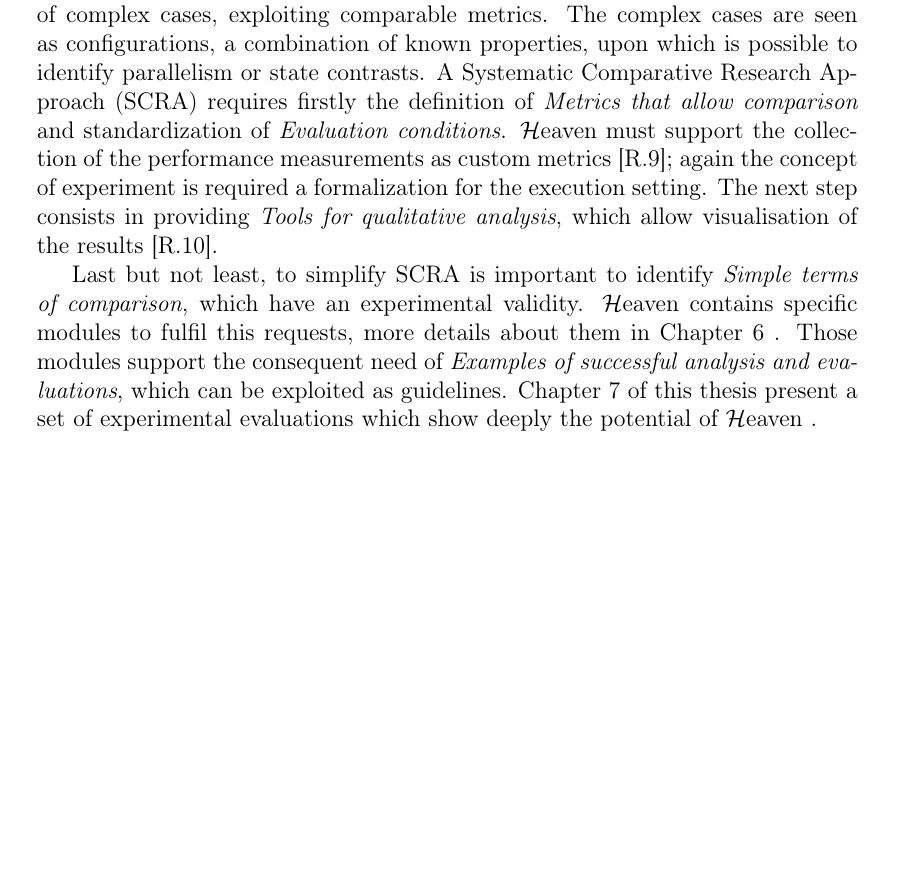
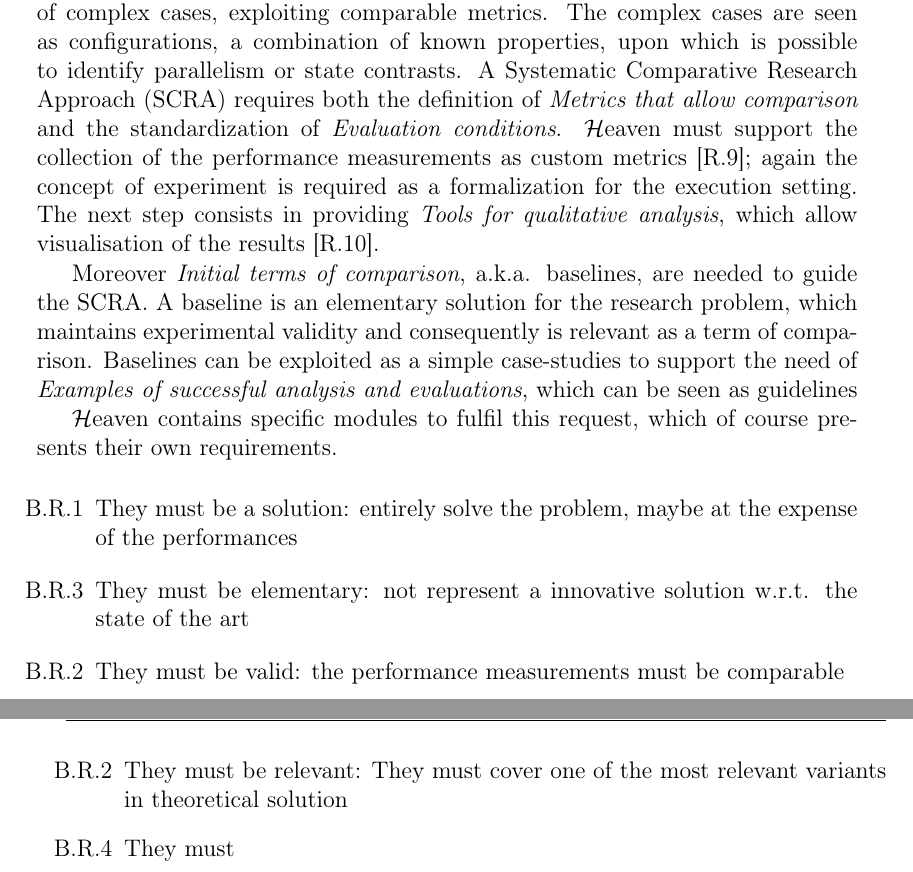
Before and after one commit to riccardotommasini/thesis, a LaTeX thesis (thesis.tex, which reads content/problem-settings.tex): part of page 3 of 6 before the commit and two parts of pages 5 and 6 of 8 after it, the two joined at a grey line, cut so that both start at the same text, the shorter picture padded with empty space. Compiled offline with pdfLaTeX.

Commit message:
requrimenets baselines

```diff
--- a/content/problem-settings.tex
+++ b/content/problem-settings.tex
@@ -37,6 +39,16 @@ Repeatability of measurements regards the variation in repeat measurements made
 \item[R.8] it must have reduced (and possibly constant) memory footprint. %R.1.1
 \end{enumerate}
 
-The comparative research is case-oriented. It allows the systematic analysis of complex cases, exploiting comparable metrics. The complex cases are seen as configurations, a combination of known properties, upon which is possible to identify parallelism or state contrasts. A Systematic Comparative Research Approach (SCRA) requires firstly the definition of \textit{Metrics that allow comparison} and standardization of \textit{Evaluation conditions}.  \name must support the collection of the performance measurements as custom metrics [R.9]; again the concept of experiment is required a formalization for the execution setting. The next step consists in providing \textit{Tools for qualitative analysis}, which allow visualisation of the results [R.10].
+The comparative research is case-oriented. It allows the systematic analysis of complex cases, exploiting comparable metrics. The complex cases are seen as configurations, a combination of known properties, upon which is possible to identify parallelism or state contrasts. A Systematic Comparative Research Approach (SCRA) requires both the definition of \textit{Metrics that allow comparison} and the standardization of \textit{Evaluation conditions}.  \name must support the collection of the performance measurements as custom metrics [R.9]; again the concept of experiment is required as a formalization for the execution setting. The next step consists in providing \textit{Tools for qualitative analysis}, which allow visualisation of the results [R.10].
 
-Last but not least, to simplify SCRA is important to identify \textit{Simple terms of comparison}, which have an experimental validity. \name contains specific modules to fulfil this requests, more details about them in Chapter 6 . Those modules support the consequent need of \textit{Examples of successful analysis and evaluations}, which can be exploited as guidelines. Chapter 7 of this thesis present a set of experimental evaluations which show deeply the potential of \name.
+Moreover \textit{Initial terms of comparison}, a.k.a. baselines, are needed to guide the SCRA. A baseline is an elementary solution for the research problem, which maintains experimental validity and consequently is relevant as a term of comparison. Baselines can be exploited as a simple case-studies to support the need of \textit{Examples of successful analysis and evaluations}, which can be seen as guidelines
+
+\name contains specific modules to fulfil this request, which of course presents their own requirements.
+
+\begin{enumerate}
+\item[B.R.1] They must be a solution: entirely solve the problem, maybe at the expense of the performances % devono risolvere interamente il problema, nel nostro caso devono essere complete e sound rispetto ad entailment regime che si è scelto
+\item[B.R.3] They must be elementary: not represent a innovative solution w.r.t. the state of the art % non devono essere soluzioni smart, devono chiedere il minimo effort
+\item[B.R.2] They must be valid: the performance measurements must be comparable %e' inutile se sono sopra un'ordine di grandezza ad esempio in latenza, rispetto ad una soluzione commerciale. probabilmente è sbagliata la domanda di ricerca
+\item[B.R.2] They must be relevant: They must cover one of the most relevant variants in theoretical solution %la soluzione che coprono deve essere una delle immediate soluzioni del problema iniziale: Graph vs Statement o Inc vs Naive, tempo controllato esternamente, ecc
+\item[B.R.4] They must %non devono offrire api più complesse rispetto a un RSPEngine tradizionale.
+\end{enumerate}
```
Also changed, not shown: thesis.tex (+1 -1 lines), thesis.pdf, content/problem-settings.tex (4 more changed lines), 1 other file.
